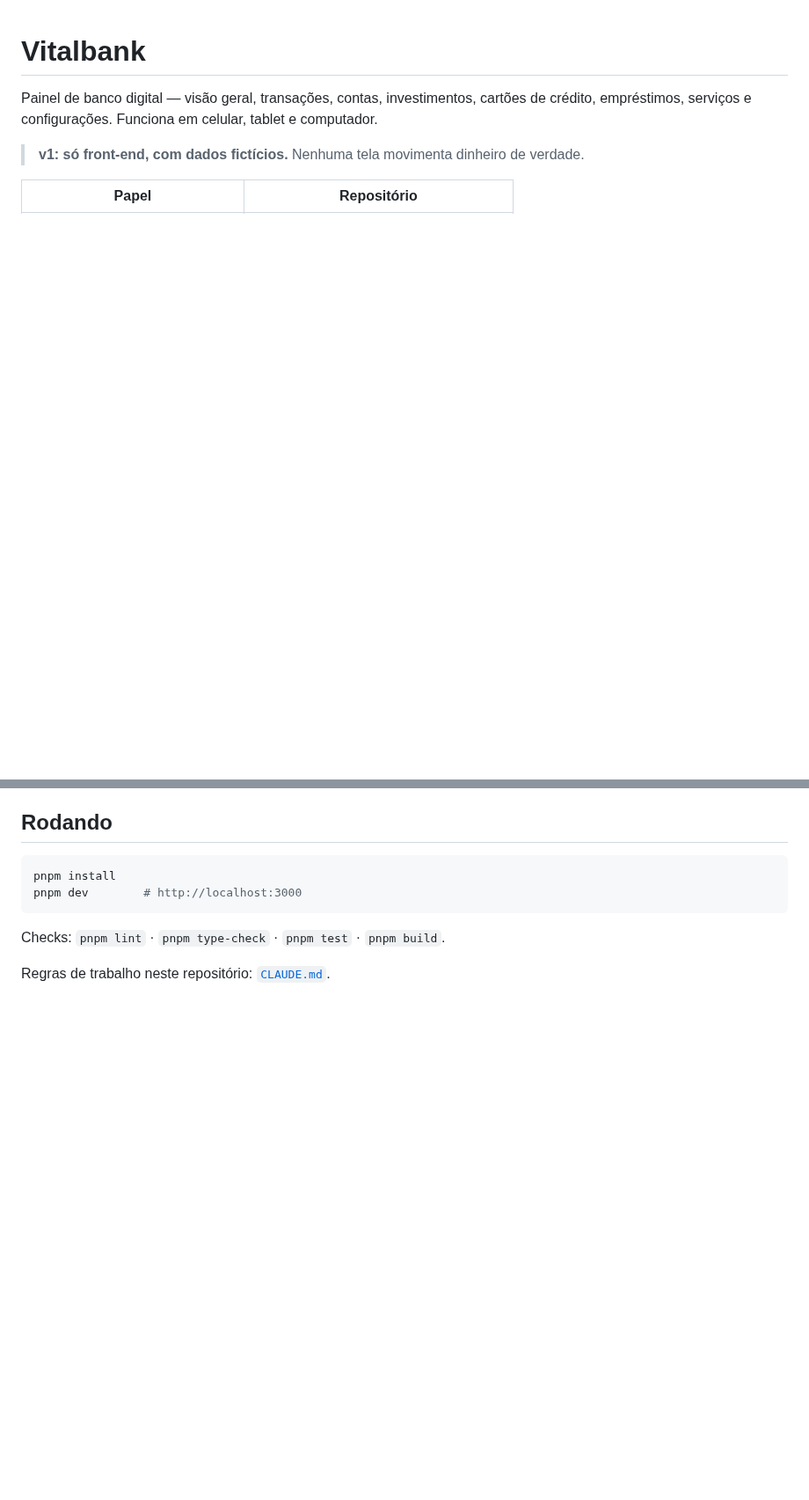
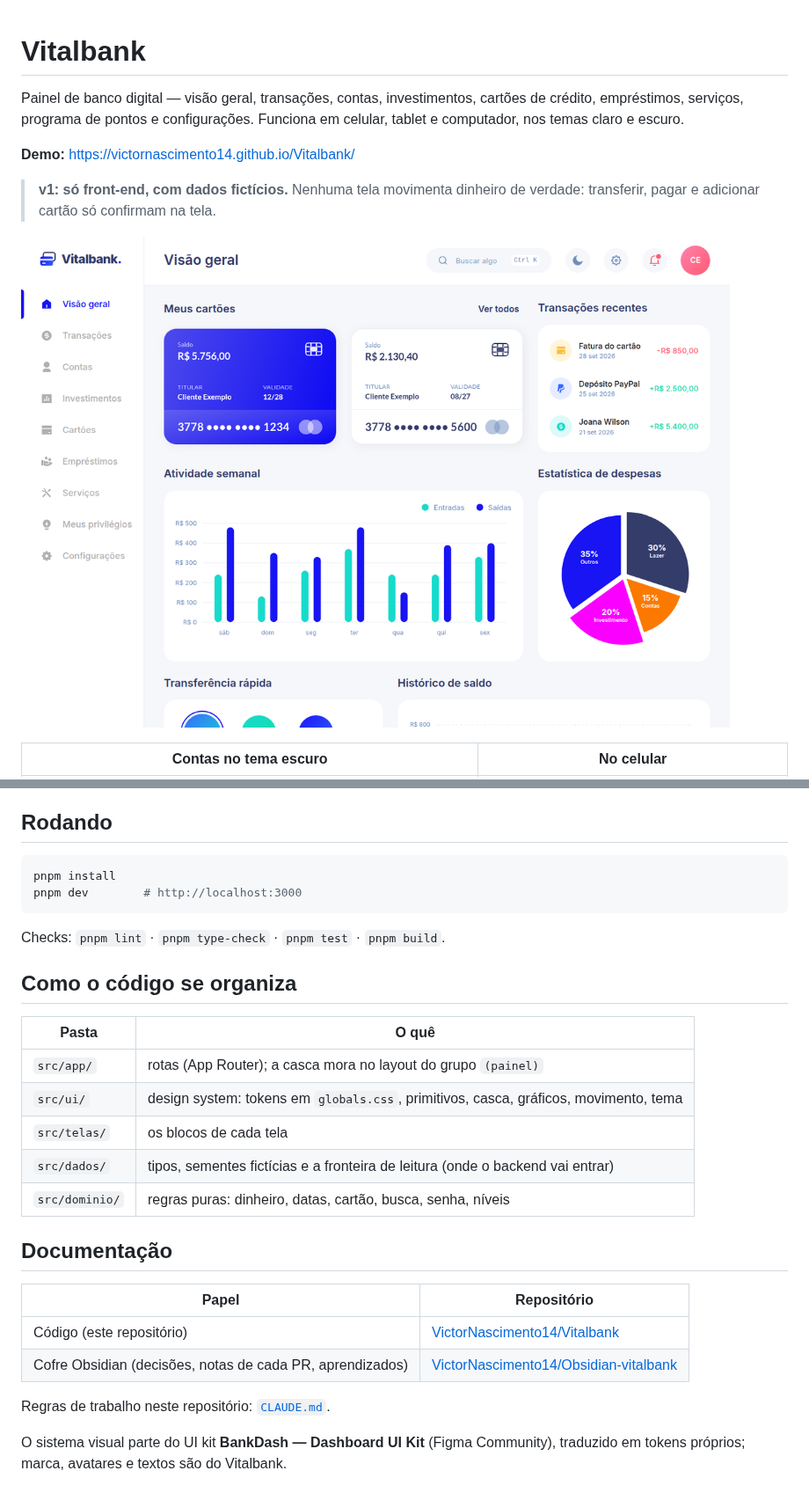
Before and after one commit to VictorNascimento14/Vitalbank, a Markdown page: README.md, 2 parts joined by grey strips. Shown at 88% size. GitHub-like rendering; pictures changed too: docs/capturas/visao-geral.png (added); blank space fills up the shorter version.

Commit message:
docs(readme): demo, capturas, o que o app tem e como o código se organiza (#182)

```diff
--- a/README.md
+++ b/README.md
@@ -1,9 +1,15 @@
 # Vitalbank
 
 Painel de banco digital — visão geral, transações, contas, investimentos, cartões de crédito,
-empréstimos, serviços e configurações. Funciona em celular, tablet e computador.
+empréstimos, serviços, programa de pontos e configurações. Funciona em celular, tablet e computador,
+nos temas claro e escuro.
 
-> **v1: só front-end, com dados fictícios.** Nenhuma tela movimenta dinheiro de verdade.
+**Demo:** https://victornascimento14.github.io/Vitalbank/
 
-| Papel | Repositório |
+> **v1: só front-end, com dados fictícios.** Nenhuma tela movimenta dinheiro de verdade: transferir,
+> pagar e adicionar cartão só confirmam na tela.
+
+![Visão geral do Vitalbank](docs/capturas/visao-geral.png)
+
+| Contas no tema escuro | No celular |
 |---|---|
@@ -21,4 +35,24 @@ pnpm dev        # http://localhost:3000
 
 Checks: `pnpm lint` · `pnpm type-check` · `pnpm test` · `pnpm build`.
 
+## Como o código se organiza
+
+| Pasta | O quê |
+|---|---|
+| `src/app/` | rotas (App Router); a casca mora no layout do grupo `(painel)` |
+| `src/ui/` | design system: tokens em `globals.css`, primitivos, casca, gráficos, movimento, tema |
+| `src/telas/` | os blocos de cada tela |
+| `src/dados/` | tipos, sementes fictícias e a fronteira de leitura (onde o backend vai entrar) |
+| `src/dominio/` | regras puras: dinheiro, datas, cartão, busca, senha, níveis |
+
+## Documentação
+
+| Papel | Repositório |
+|---|---|
+| Código (este repositório) | [VictorNascimento14/Vitalbank](https://github.com/VictorNascimento14/Vitalbank) |
+| Cofre Obsidian (decisões, notas de cada PR, aprendizados) | [VictorNascimento14/Obsidian-vitalbank](https://github.com/VictorNascimento14/Obsidian-vitalbank) |
+
 Regras de trabalho neste repositório: [`CLAUDE.md`](CLAUDE.md).
+
+O sistema visual parte do UI kit **BankDash — Dashboard UI Kit** (Figma Community), traduzido em tokens
+próprios; marca, avatares e textos são do Vitalbank.
```
Also changed, not shown: other parts of README.md (+11 -3 lines), docs/capturas/celular-cartoes.png (added), docs/capturas/celular-escuro.png (added), docs/capturas/contas-escuro.png (added).
